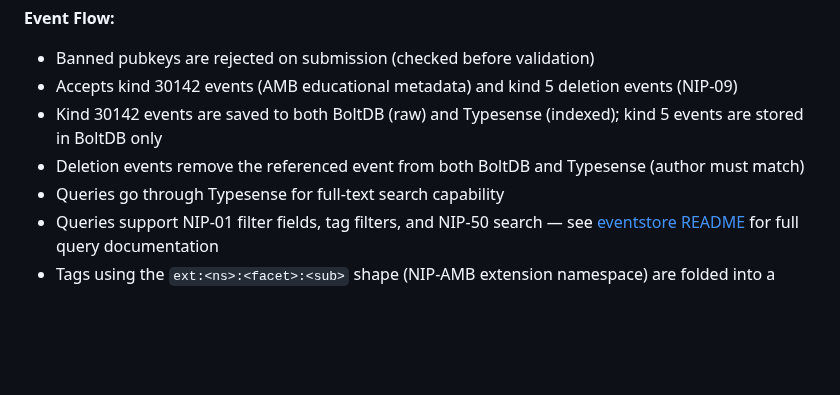
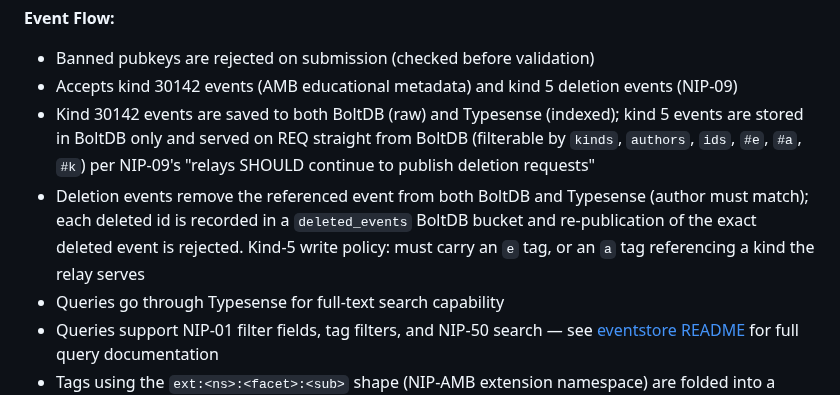
Before and after one commit to edufeed-org/amb-relay, a Markdown page: CLAUDE.md, the part around the change. Rendered like a GitHub page; blank space fills up the shorter version.

Commit message:
docs: kind-5 deletion events are stored, served, and guard re-publication
Co-Authored-By: Claude Fable 5 <noreply@anthropic.com>

```diff
--- a/CLAUDE.md
+++ b/CLAUDE.md
@@ -57,8 +57,8 @@ Embedding runs in-stack as the `embed` service (`./embed`) — a small FastAPI c
 **Event Flow:**
 - Banned pubkeys are rejected on submission (checked before validation)
 - Accepts kind 30142 events (AMB educational metadata) and kind 5 deletion events (NIP-09)
-- Kind 30142 events are saved to both BoltDB (raw) and Typesense (indexed); kind 5 events are stored in BoltDB only
-- Deletion events remove the referenced event from both BoltDB and Typesense (author must match)
+- Kind 30142 events are saved to both BoltDB (raw) and Typesense (indexed); kind 5 events are stored in BoltDB only and served on REQ straight from BoltDB (filterable by `kinds`, `authors`, `ids`, `#e`, `#a`, `#k`) per NIP-09's "relays SHOULD continue to publish deletion requests"
+- Deletion events remove the referenced event from both BoltDB and Typesense (author must match); each deleted id is recorded in a `deleted_events` BoltDB bucket and re-publication of the exact deleted event is rejected. Kind-5 write policy: must carry an `e` tag, or an `a` tag referencing a kind the relay serves
 - Queries go through Typesense for full-text search capability
 - Queries support NIP-01 filter fields, tag filters, and NIP-50 search — see [eventstore README](https://git.edufeed.org/edufeed/nostrlib/src/branch/master/eventstore/typesense30142/README.md) for full query documentation
 - Tags using the `ext:<ns>:<facet>:<sub>` shape (NIP-AMB extension namespace) are folded into a separate `ext` object in Typesense and queryable via NIP-50 (`ext.<ns>.<facet>.id:val`) and tag filter (`#ext:<ns>:<facet>:id`).
```
